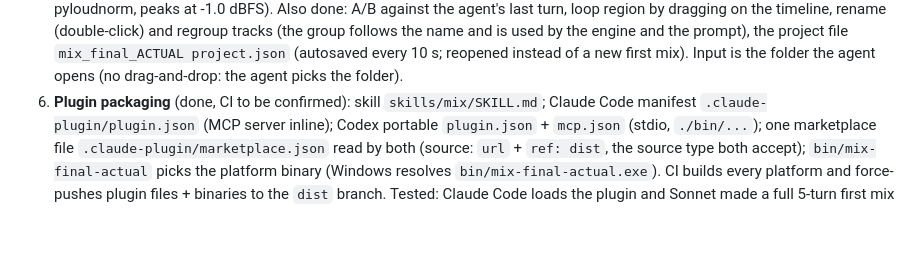
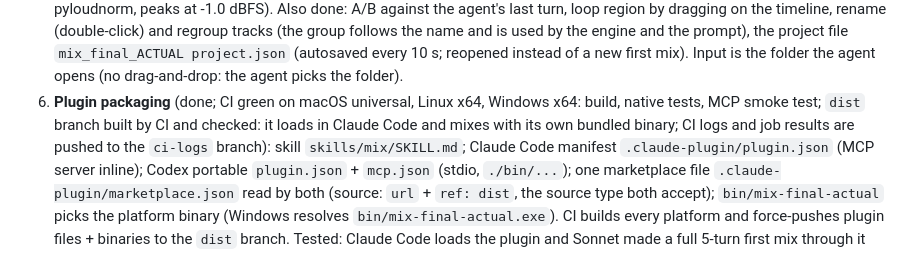
Before and after one commit to barry-mir/mix-final-actual, a Markdown page: docs/DESIGN.md, the part around the change. Rendered like a GitHub page; blank space fills up the shorter version.

Commit message:
Design doc: CI green on all platforms, dist branch verified
Co-Authored-By: Claude Opus 5.5 <noreply@anthropic.com>

```diff
--- a/docs/DESIGN.md
+++ b/docs/DESIGN.md
@@ -66,7 +66,9 @@ Process lifetime: an MCP server over stdio dies with the agent session, but the
    (double-click) and regroup tracks (the group follows the name and is used by the engine and the prompt), the project
    file `mix_final_ACTUAL project.json` (autosaved every 10 s; reopened instead of a new first mix). Input is the folder
    the agent opens (no drag-and-drop: the agent picks the folder).
-6. **Plugin packaging** (done, CI to be confirmed): skill `skills/mix/SKILL.md`; Claude Code manifest
+6. **Plugin packaging** (done; CI green on macOS universal, Linux x64, Windows x64: build, native tests, MCP smoke
+   test; `dist` branch built by CI and checked: it loads in Claude Code and mixes with its own bundled binary; CI logs
+   and job results are pushed to the `ci-logs` branch): skill `skills/mix/SKILL.md`; Claude Code manifest
    `.claude-plugin/plugin.json` (MCP server inline); Codex portable `plugin.json` + `mcp.json` (stdio, `./bin/...`);
    one marketplace file `.claude-plugin/marketplace.json` read by both (source: `url` + `ref: dist`, the source type both
    accept); `bin/mix-final-actual` picks the platform binary (Windows resolves `bin/mix-final-actual.exe`). CI builds
```
